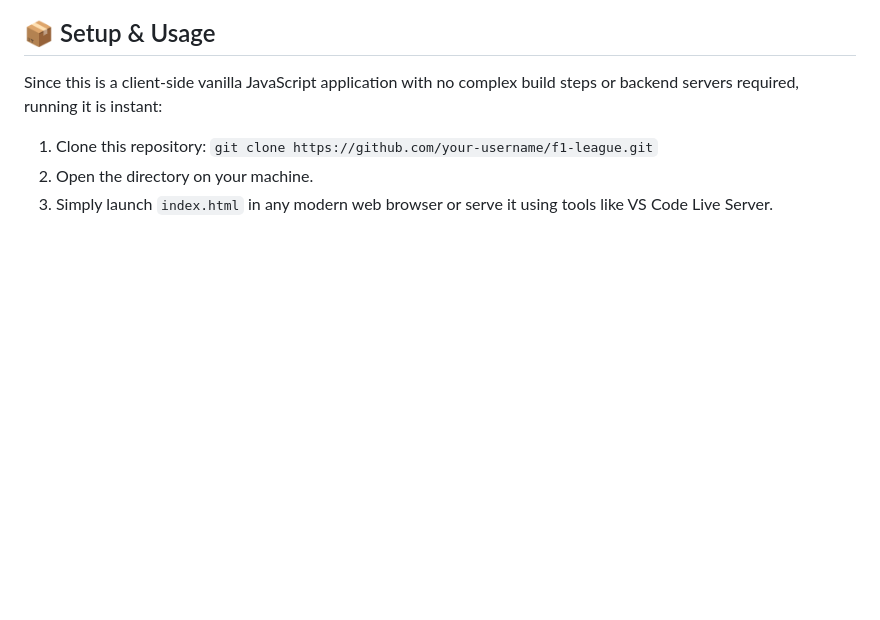
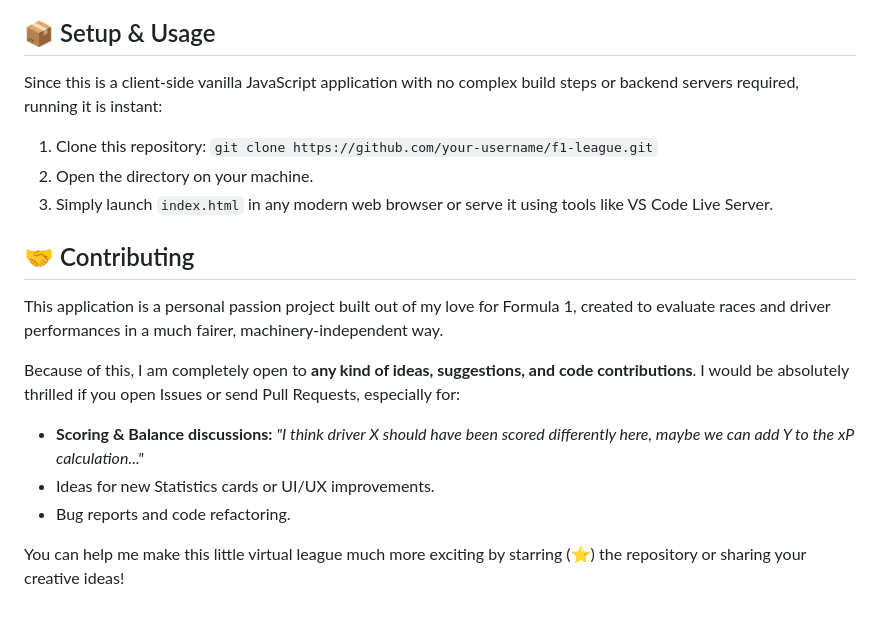
Before and after one commit to azizhb12/F1-Weekend-League, a Markdown page: README.md, the part around the change. Rendered like a GitHub page; blank space fills up the shorter version.

Commit message:
F1 Weekend League

```diff
--- a/README.md
+++ b/README.md
@@ -75,3 +75,13 @@ Since this is a client-side vanilla JavaScript application with no complex build
 1. Clone this repository: `git clone https://github.com/your-username/f1-league.git`
 2. Open the directory on your machine.
 3. Simply launch `index.html` in any modern web browser or serve it using tools like VS Code Live Server.
+
+## 🤝 Contributing
+This application is a personal passion project built out of my love for Formula 1, created to evaluate races and driver performances in a much fairer, machinery-independent way.
+
+Because of this, I am completely open to **any kind of ideas, suggestions, and code contributions**. I would be absolutely thrilled if you open Issues or send Pull Requests, especially for:
+- **Scoring & Balance discussions:** *"I think driver X should have been scored differently here, maybe we can add Y to the xP calculation..."*
+- Ideas for new Statistics cards or UI/UX improvements.
+- Bug reports and code refactoring.
+
+You can help me make this little virtual league much more exciting by starring (⭐️) the repository or sharing your creative ideas!
```
Also changed, not shown: README.tr.md (+10 -0 lines).
